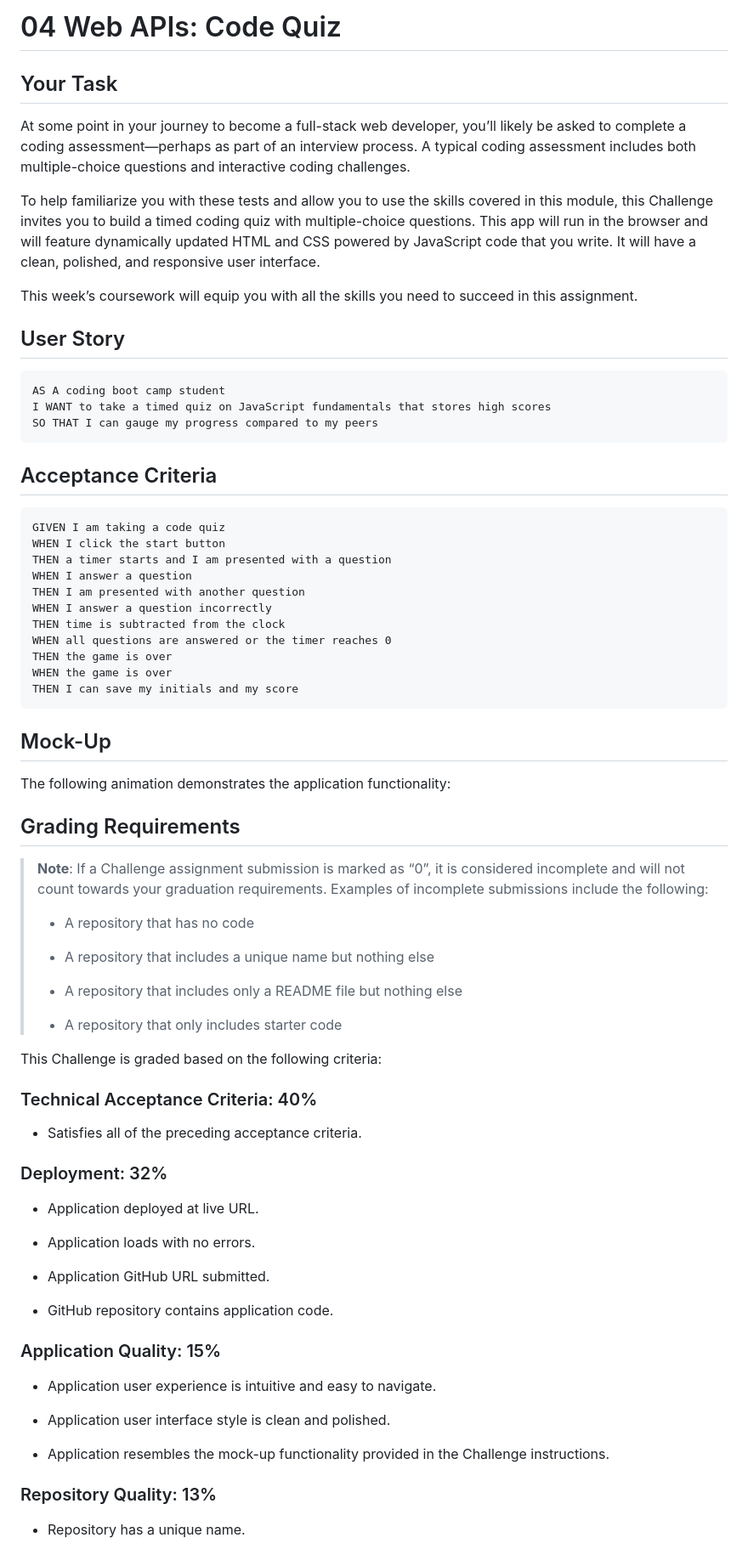
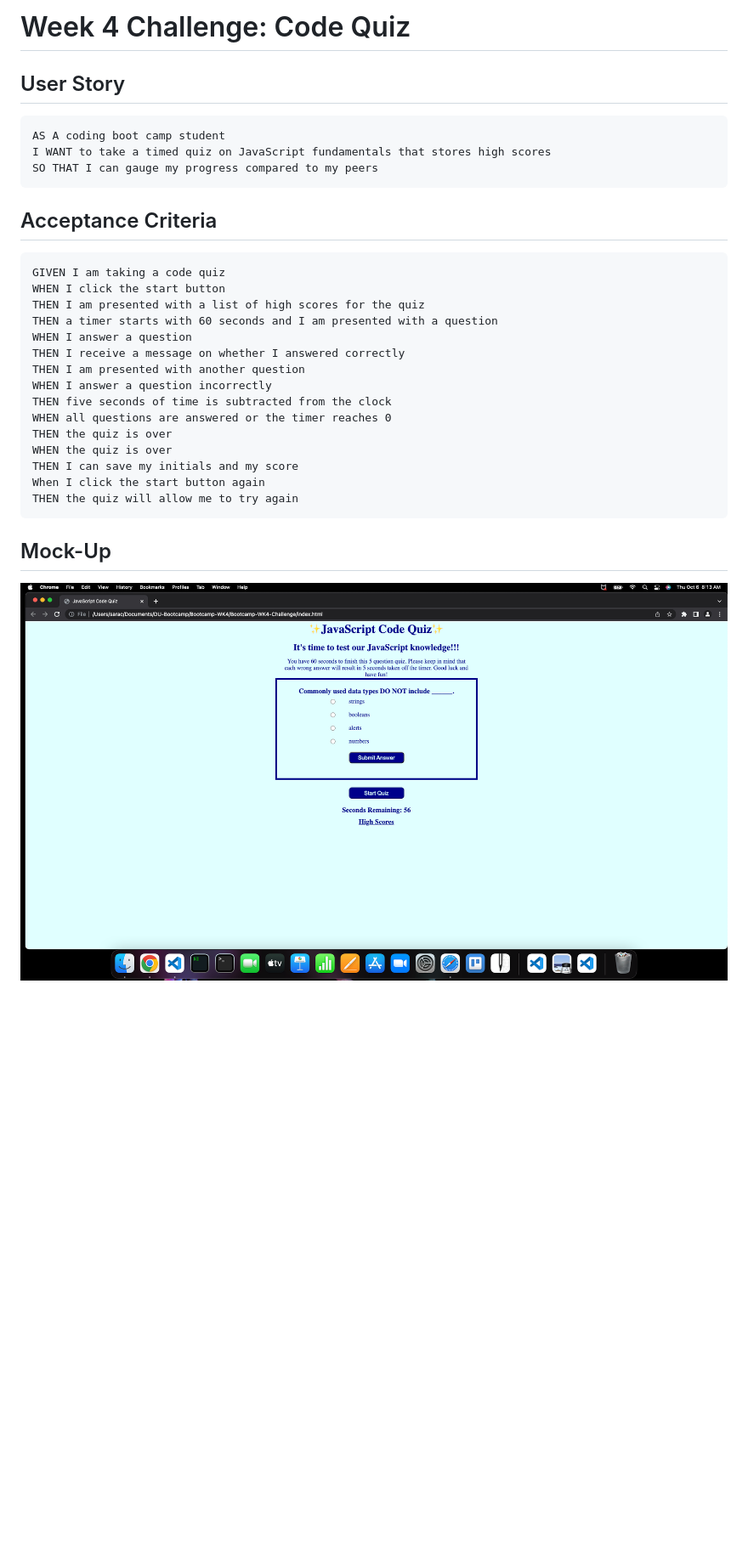
Before and after one commit to csara715/Bootcamp-WK4-Challenge, a Markdown page: README.md, the part around one of its changes. Shown at 85% size. Rendered like a GitHub page; pictures changed too: assets/images/codeQuiz.png (added); blank space fills up the shorter version.

````diff
--- a/README.md
+++ b/README.md
@@ -1,12 +1,4 @@
-# 04 Web APIs: Code Quiz
-
-## Your Task
-
-At some point in your journey to become a full-stack web developer, you’ll likely be asked to complete a coding assessment&mdash;perhaps as part of an interview process. A typical coding assessment includes both multiple-choice questions and interactive coding challenges.
-
-To help familiarize you with these tests and allow you to use the skills covered in this module, this Challenge invites you to build a timed coding quiz with multiple-choice questions. This app will run in the browser and will feature dynamically updated HTML and CSS powered by JavaScript code that you write. It will have a clean, polished, and responsive user interface.
-
-This week’s coursework will equip you with all the skills you need to succeed in this assignment.
+# Week 4 Challenge: Code Quiz
 
 ## User Story
 
@@ -21,60 +13,22 @@ SO THAT I can gauge my progress compared to my peers
 ```
 GIVEN I am taking a code quiz
 WHEN I click the start button
-THEN a timer starts and I am presented with a question
+THEN I am presented with a list of high scores for the quiz
+THEN a timer starts with 60 seconds and I am presented with a question
 WHEN I answer a question
+THEN I receive a message on whether I answered correctly
 THEN I am presented with another question
 WHEN I answer a question incorrectly
-THEN time is subtracted from the clock
+THEN five seconds of time is subtracted from the clock
 WHEN all questions are answered or the timer reaches 0
-THEN the game is over
-WHEN the game is over
+THEN the quiz is over
+WHEN the quiz is over
 THEN I can save my initials and my score
+When I click the start button again
+THEN the quiz will allow me to try again
 ```
 
 ## Mock-Up
 
-The following animation demonstrates the application functionality:
+![code quiz demo](./assets/images/codeQuiz.png)
 
-<!-- ![A user clicks through an interactive coding quiz, then enters initials to save the high score before resetting and starting over.](./Assets/04-web-apis-homework-demo.gif) -->
-
-## Grading Requirements
-
-> **Note**: If a Challenge assignment submission is marked as “0”, it is considered incomplete and will not count towards your graduation requirements. Examples of incomplete submissions include the following:
->
-> * A repository that has no code
->
-> * A repository that includes a unique name but nothing else
->
-> * A repository that includes only a README file but nothing else
->
-> * A repository that only includes starter code
-
-This Challenge is graded based on the following criteria:
-
-### Technical Acceptance Criteria: 40%
-
-* Satisfies all of the preceding acceptance criteria.
-
-### Deployment: 32%
-
-* Application deployed at live URL.
-
-* Application loads with no errors.
-
-* Application GitHub URL submitted.
-
-* GitHub repository contains application code.
-
-### Application Quality: 15%
-
-* Application user experience is intuitive and easy to navigate.
-
-* Application user interface style is clean and polished.
-
-* Application resembles the mock-up functionality provided in the Challenge instructions.
-
-### Repository Quality: 13%
-
-* Repository has a unique name.
-
````
Also changed, not shown: other parts of README.md (+1 -15 lines), 6 other files.
